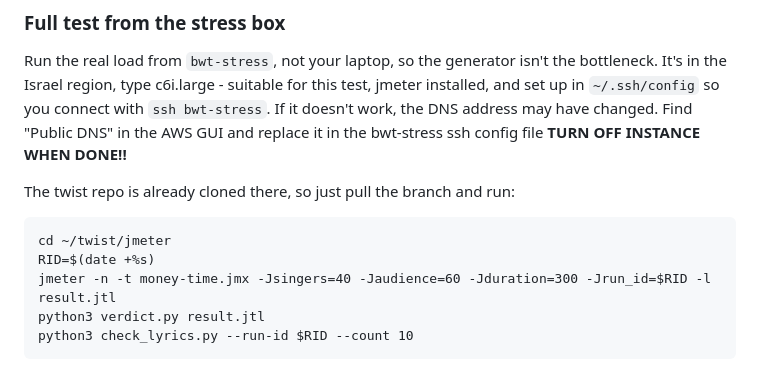
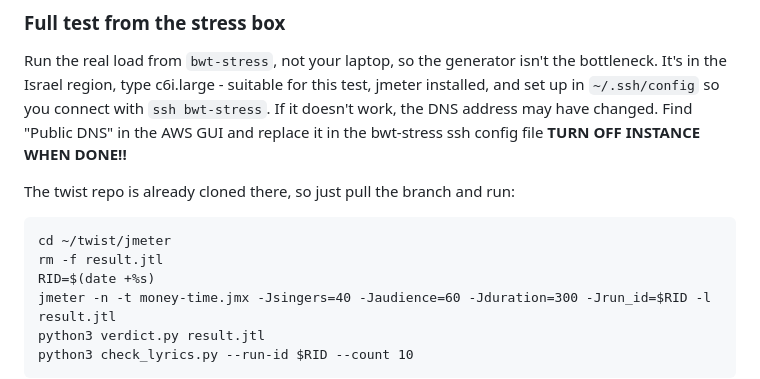
Before and after one commit to alonaviv/twist, a Markdown page: README.md, the part around the change. Rendered like a GitHub page.

Commit message:
README: rm result.jtl before each full test run
Co-Authored-By: Claude Sonnet 4.6 <noreply@anthropic.com>

````diff
--- a/README.md
+++ b/README.md
@@ -146,6 +146,7 @@ If it doesn't work, the DNS address may have changed. Find "Public DNS" in the A
 The twist repo is already cloned there, so just pull the branch and run:
 ```
 cd ~/twist/jmeter
+rm -f result.jtl
 RID=$(date +%s)
 jmeter -n -t money-time.jmx -Jsingers=40 -Jaudience=60 -Jduration=300 -Jrun_id=$RID -l result.jtl
 python3 verdict.py result.jtl
````
